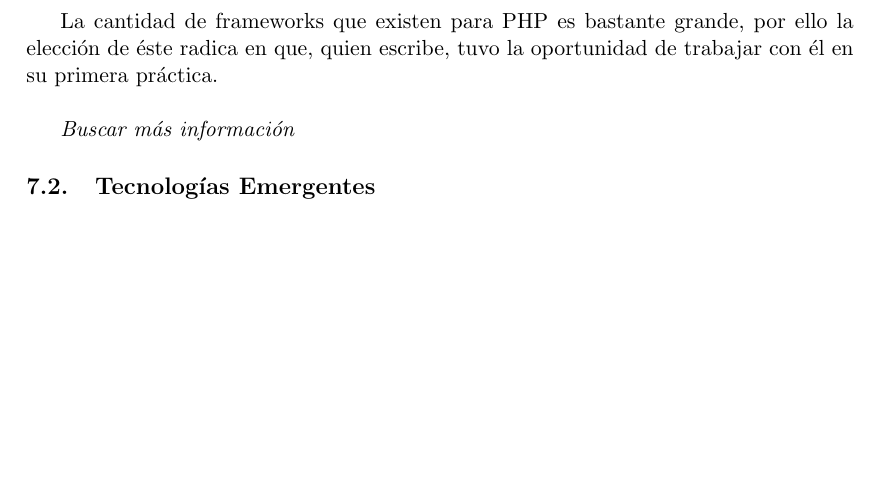
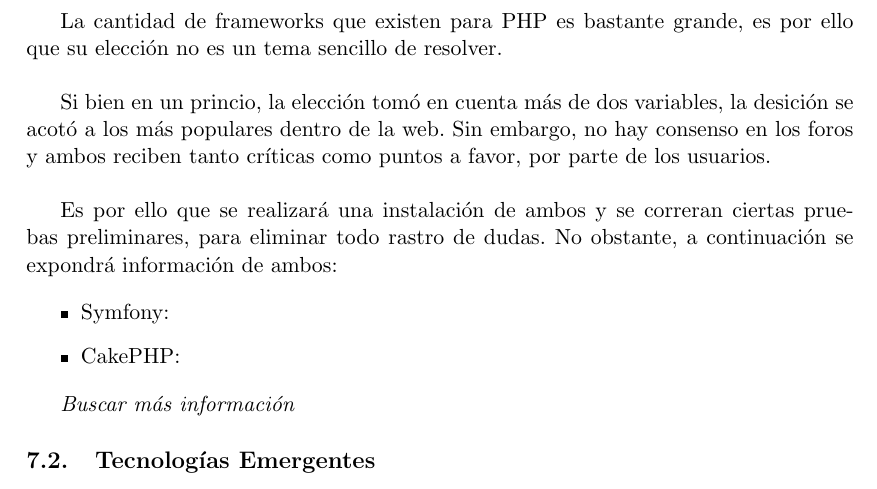
Before and after one commit to joaofuentes/memo, a LaTeX document (avance2.0/avance_documento_memoria/DoctoAvance.tex, which reads avance2.0/avance_documento_memoria/include/criterio.tex): part of page 25 of 32 before the commit and part of page 25 of 33 after it, cut so that both start at the same text, the shorter picture padded with empty space. Compiled offline with pdfLaTeX.

Commit message:
avance en criterios
Signed-off-by: Joao Fuentes <jfuentes@csrg.cl>

```diff
--- a/avance2.0/avance_documento_memoria/include/criterio.tex
+++ b/avance2.0/avance_documento_memoria/include/criterio.tex
@@ -51,6 +52,19 @@ migrar sistemas y aplicaciones completas.\\
 
-La cantidad de frameworks que existen para PHP es bastante grande, por ello la elección de éste
-radica en que, quien escribe, tuvo la oportunidad de trabajar con él en su primera práctica.\\
+La cantidad de frameworks que existen para PHP es bastante grande, es por ello que su elección no es un
+tema sencillo de resolver.\\
+
+Si bien en un princio, la elección tomó en cuenta más de dos variables, la desición se acotó a los más
+populares dentro de la web. Sin embargo, no hay consenso en los foros y ambos reciben tanto críticas como
+puntos a favor, por parte de los usuarios.\\
+
+Es por ello que se realizará una instalación de ambos y se correran ciertas pruebas preliminares, para eliminar
+todo rastro de dudas. No obstante, a continuación  se expondrá información de ambos:
+
+\begin{itemize}
+ \item Symfony:
+ \item CakePHP:
+\end{itemize}
+
 
 \textit{Buscar más información}
 
```
Also changed, not shown: avance2.0/avance_documento_memoria/DoctoAvance.pdf, avance2.0/avance_documento_memoria/include/criterio.tex (22 more changed lines), 3 other files.
